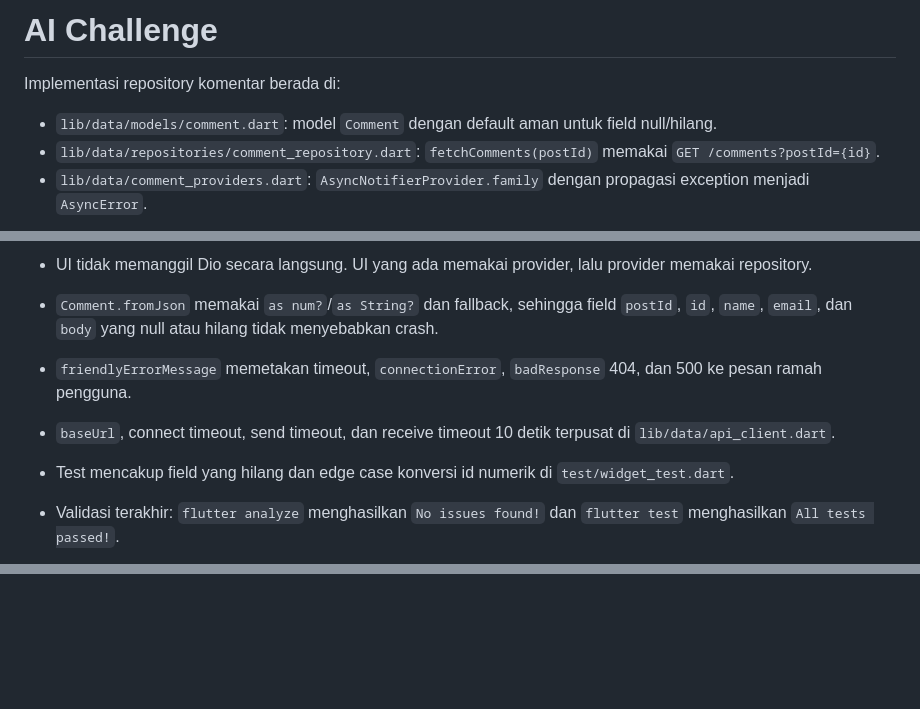
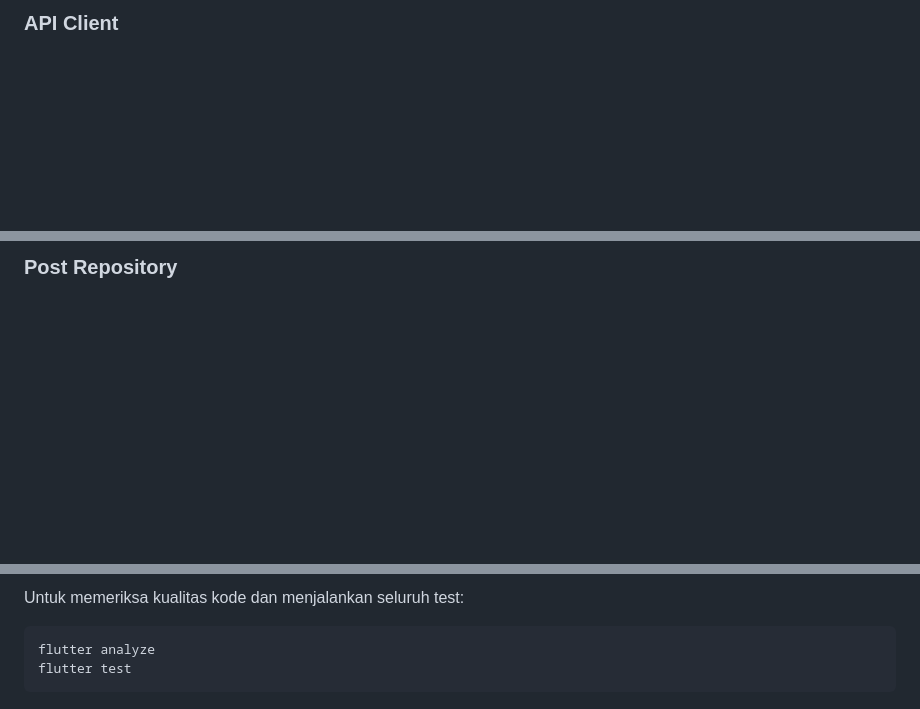
Before and after one commit to Zuhdiaja/244107020017-mobile-course, a Markdown page: _04_week_4_networking_rest_api/README.md, 3 parts joined by grey strips. GitHub-like rendering; blank space fills up the shorter version.

````diff
--- a/_04_week_4_networking_rest_api/README.md
+++ b/_04_week_4_networking_rest_api/README.md
@@ -42,7 +37,3 @@ dari chrome untuk tes page : ![alt text](screanshoot/p3hasil2.png)
 
-# AI Challenge
-Implementasi repository komentar berada di:
-- `lib/data/models/comment.dart`: model `Comment` dengan default aman untuk field null/hilang.
-- `lib/data/repositories/comment_repository.dart`: `fetchComments(postId)` memakai `GET /comments?postId={id}`.
-- `lib/data/comment_providers.dart`: `AsyncNotifierProvider.family` dengan propagasi exception menjadi `AsyncError`.
+### API Client
 
@@ -50,8 +41,3 @@ Implementasi repository komentar berada di:
 
-- UI tidak memanggil Dio secara langsung. UI yang ada memakai provider, lalu provider memakai repository.
-- `Comment.fromJson` memakai `as num?`/`as String?` dan fallback, sehingga field `postId`, `id`, `name`, `email`, dan `body` yang null atau hilang tidak menyebabkan crash.
-- `friendlyErrorMessage` memetakan timeout, `connectionError`, `badResponse` 404, dan 500 ke pesan ramah pengguna.
-- `baseUrl`, connect timeout, send timeout, dan receive timeout 10 detik terpusat di `lib/data/api_client.dart`.
-- Test mencakup field yang hilang dan edge case konversi id numerik di `test/widget_test.dart`.
-- Validasi terakhir: `flutter analyze` menghasilkan `No issues found!` dan `flutter test` menghasilkan `All tests passed!`.
+### Post Repository
 
@@ -74,0 +156,6 @@ Fitur yang ditambahkan:
+Untuk memeriksa kualitas kode dan menjalankan seluruh test:
+
+```bash
+flutter analyze
+flutter test
+```
````
Also changed, not shown: other parts of _04_week_4_networking_rest_api/README.md (+131 -41 lines).
